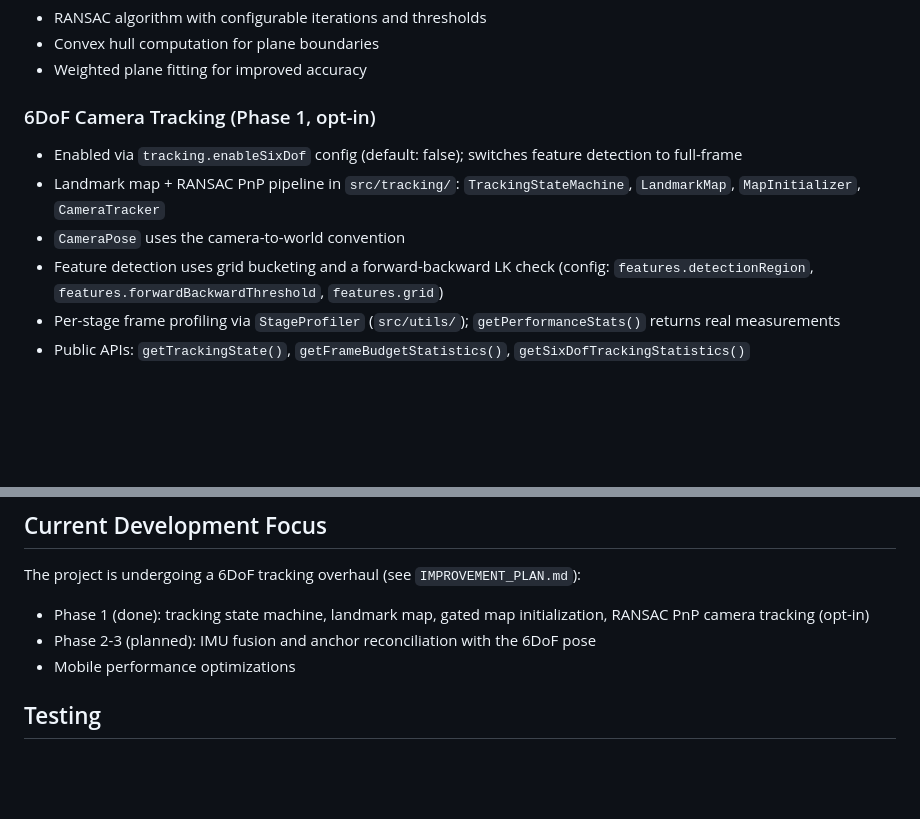
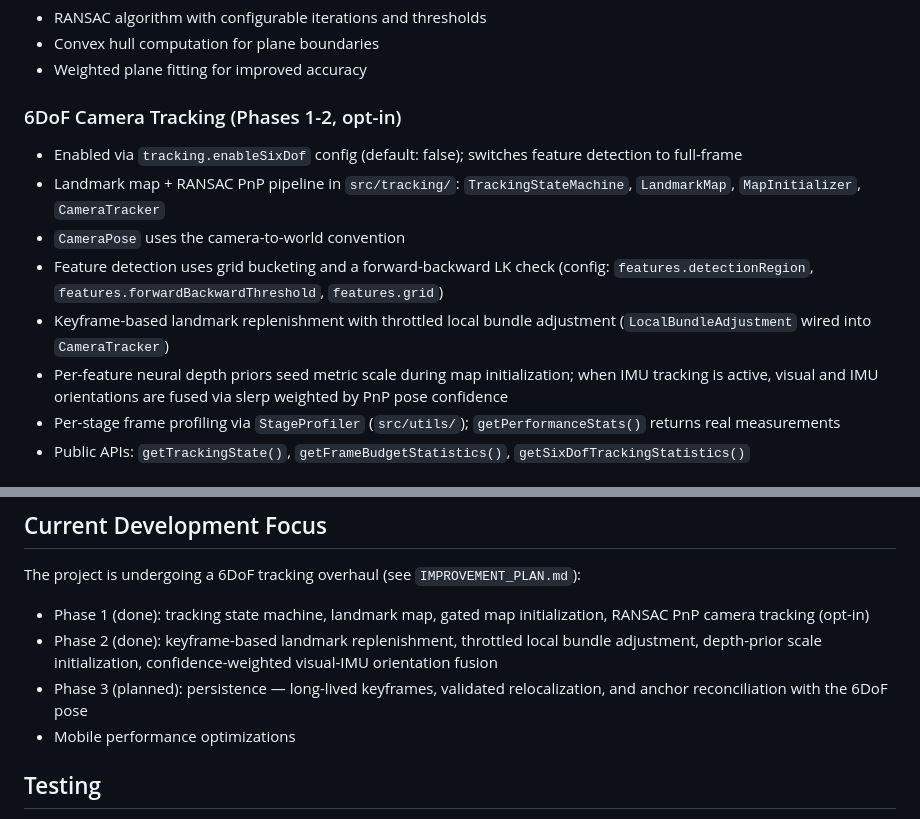
Before and after one commit to raihara3/SPALAM, a Markdown page: CLAUDE.md, 2 parts joined by grey strips. Drawn GitHub-style; blank space fills up the shorter version.

Commit message:
Update documentation for Phase 2 tracking changes
Co-Authored-By: Claude Fable 5 <noreply@anthropic.com>

```diff
--- a/CLAUDE.md
+++ b/CLAUDE.md
@@ -75,11 +75,13 @@ The codebase uses a service-oriented architecture with dependency injection thro
 - Convex hull computation for plane boundaries
 - Weighted plane fitting for improved accuracy
 
-### 6DoF Camera Tracking (Phase 1, opt-in)
+### 6DoF Camera Tracking (Phases 1-2, opt-in)
 - Enabled via `tracking.enableSixDof` config (default: false); switches feature detection to full-frame
 - Landmark map + RANSAC PnP pipeline in `src/tracking/`: `TrackingStateMachine`, `LandmarkMap`, `MapInitializer`, `CameraTracker`
 - `CameraPose` uses the camera-to-world convention
 - Feature detection uses grid bucketing and a forward-backward LK check (config: `features.detectionRegion`, `features.forwardBackwardThreshold`, `features.grid`)
+- Keyframe-based landmark replenishment with throttled local bundle adjustment (`LocalBundleAdjustment` wired into `CameraTracker`)
+- Per-feature neural depth priors seed metric scale during map initialization; when IMU tracking is active, visual and IMU orientations are fused via slerp weighted by PnP pose confidence
 - Per-stage frame profiling via `StageProfiler` (`src/utils/`); `getPerformanceStats()` returns real measurements
 - Public APIs: `getTrackingState()`, `getFrameBudgetStatistics()`, `getSixDofTrackingStatistics()`
 
@@ -93,7 +95,8 @@ The codebase uses a service-oriented architecture with dependency injection thro
 
 The project is undergoing a 6DoF tracking overhaul (see `IMPROVEMENT_PLAN.md`):
 - Phase 1 (done): tracking state machine, landmark map, gated map initialization, RANSAC PnP camera tracking (opt-in)
-- Phase 2-3 (planned): IMU fusion and anchor reconciliation with the 6DoF pose
+- Phase 2 (done): keyframe-based landmark replenishment, throttled local bundle adjustment, depth-prior scale initialization, confidence-weighted visual-IMU orientation fusion
+- Phase 3 (planned): persistence — long-lived keyframes, validated relocalization, and anchor reconciliation with the 6DoF pose
 - Mobile performance optimizations
 
 ## Testing
```
